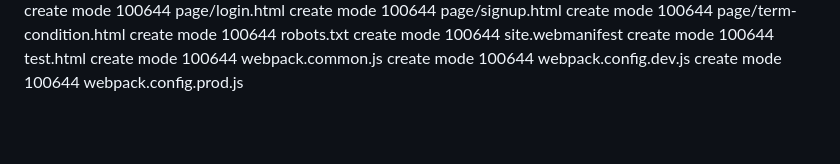
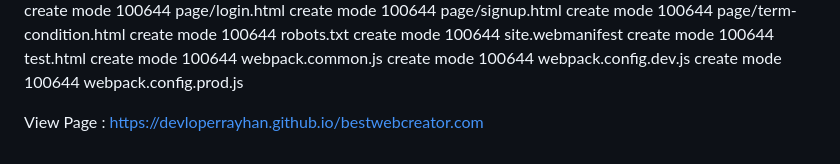
Before and after one commit to devloperrayhan/bestwebcreator.com, a Markdown page: README.md, the part around the change. Drawn GitHub-style; blank space fills up the shorter version.

```diff
--- a/README.md
+++ b/README.md
@@ -135,3 +135,6 @@ All File list
 
 <!-- END -->
 <!-- Made With ❤ Developer Rayhan @ 2024 Coppyright -->
+
+
+View Page : https://devloperrayhan.github.io/bestwebcreator.com
```
